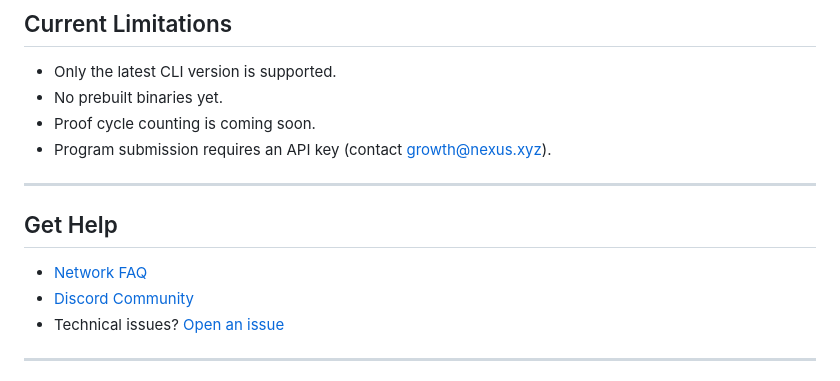
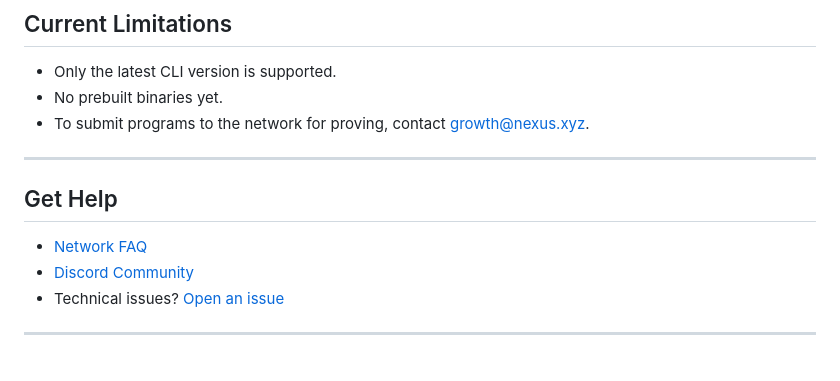
Before and after one commit to nexus-xyz/network-api, a Markdown page: README.md, the part around one of its changes. Rendered like a GitHub page.

Commit message:
docs: Update README.md

```diff
--- a/README.md
+++ b/README.md
@@ -142,8 +142,7 @@ During the CLI’s startup, you’ll be asked for your node ID (used on Testnet
 
 - Only the latest CLI version is supported.
 - No prebuilt binaries yet.
-- Proof cycle counting is coming soon.
-- Program submission requires an API key (contact [growth@nexus.xyz](mailto:growth@nexus.xyz)).
+- To submit programs to the network for proving, contact [growth@nexus.xyz](mailto:growth@nexus.xyz).
 
 ---
 
```
Also changed, not shown: other parts of README.md (+1 -1 lines).
